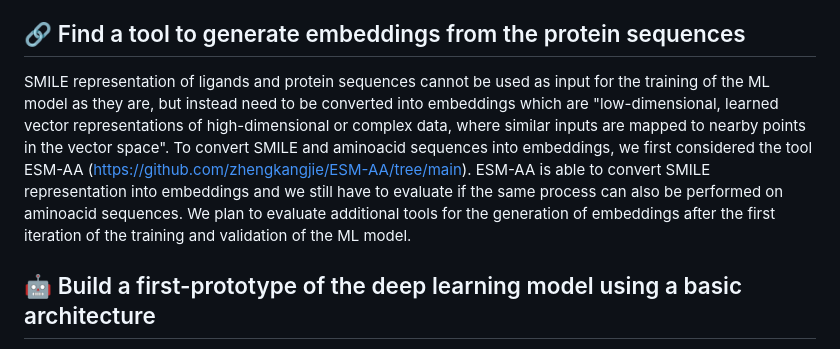
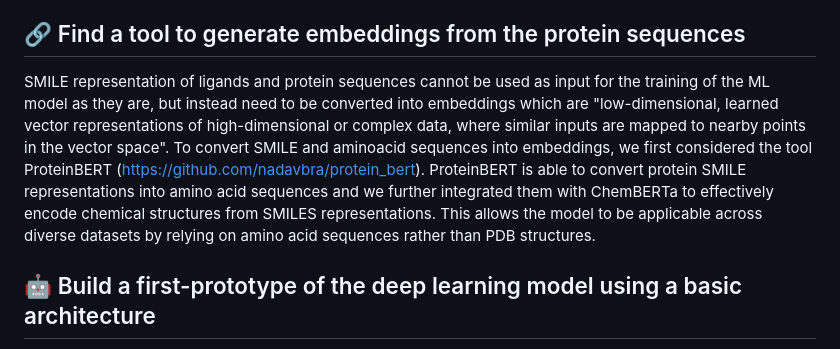
Before and after one commit to SFGLab/Team4_AI_Drug_Targets_Rare_Diseases, a Markdown page: README.md, the part around the change. Rendered like a GitHub page.

```diff
--- a/README.md
+++ b/README.md
@@ -83,7 +83,7 @@ BindingDB was selected because:
 BindingDB contains examples in which a ligand binds a protein. However, the training of an ML model also requires "negative" examples of interactions where a ligand is not expected to bind the protein. To generate pairs of proteins and ligands expected to not interact, we replaced the 30% of the aminoacid of the protein sequence with some other aminoacid thus leading to a protein that is likely to lack the structural properties that would allow the establishment of a protein-ligand interaction.
 
 ## 🔗 Find a tool to generate embeddings from the protein sequences
-SMILE representation of ligands and protein sequences cannot be used as input for the training of the ML model as they are, but instead need to be converted into embeddings which are "low-dimensional, learned vector representations of high-dimensional or complex data, where similar inputs are mapped to nearby points in the vector space". To convert SMILE and aminoacid sequences into embeddings, we first considered the tool ESM-AA (https://github.com/zhengkangjie/ESM-AA/tree/main). ESM-AA is able to convert SMILE representation into embeddings and we still have to evaluate if the same process can also be performed on aminoacid sequences. We plan to evaluate additional tools for the generation of embeddings after the first iteration of the training and validation of the ML model.
+SMILE representation of ligands and protein sequences cannot be used as input for the training of the ML model as they are, but instead need to be converted into embeddings which are "low-dimensional, learned vector representations of high-dimensional or complex data, where similar inputs are mapped to nearby points in the vector space". To convert SMILE and aminoacid sequences into embeddings, we first considered the tool ProteinBERT (https://github.com/nadavbra/protein_bert). ProteinBERT is able to convert protein SMILE representations into amino acid sequences and we further integrated them with ChemBERTa to effectively encode chemical structures from SMILES representations. This allows the model to be applicable across diverse datasets by relying on amino acid sequences rather than PDB structures.
 
 ## 🤖 Build a first-prototype of the deep learning model using a basic architecture
 We built a first prototype of a deep-learning (DL) model that is expected to take the BindingDB dataset as an input and to be used to predict the interaction between known biomarkers of cystic fibrosis and ligands (drugs) that are available in BindingDB. We first considered a simple DL architecture built through the keras Sequential() API as follows:
```
